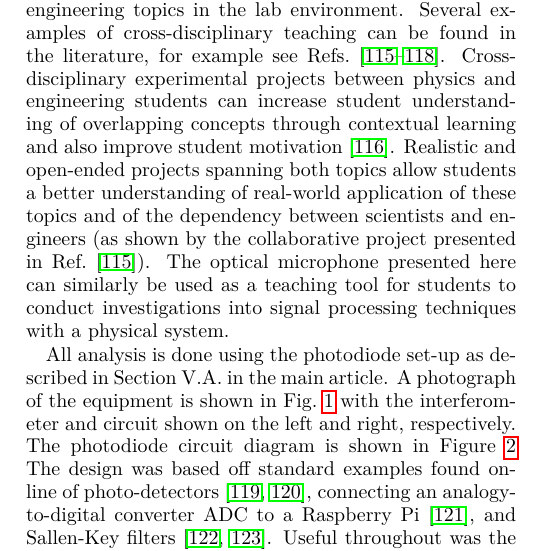
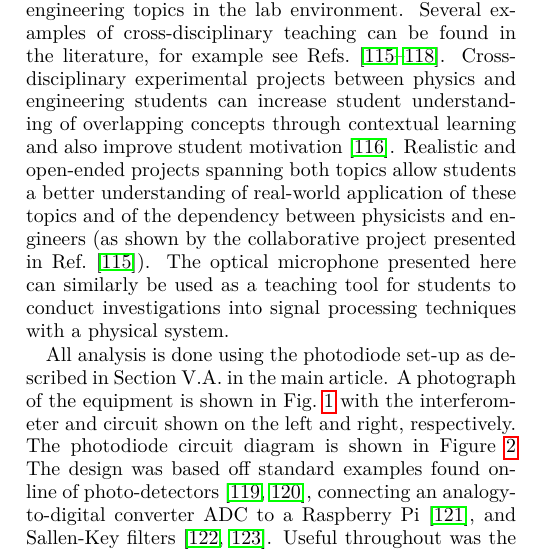
Before and after one commit to daccordeon/gravexplain, a LaTeX paper (paper/ifo-supplementary-material.tex): part of one column of page 2 of 11, cut so that both start at the same text. Compiled offline with pdfLaTeX.

Commit message:
rephrasing

```diff
--- a/paper/ifo-supplementary-material.tex
+++ b/paper/ifo-supplementary-material.tex
@@ -113,7 +113,7 @@ For more information about the techniques used here see Refs.~\cite{Mitra:2011,
 The experimental apparatus presented here provides an opportunity to bring together physics and electrical engineering topics in the lab environment.
 Several examples of cross-disciplinary teaching can be found in the literature, for example see Refs.~\cite{OConnerSibrayForinash:2001, PiersonGurlandCrawford:2002, CafarelliEtAl:2012, MakanKopaszGingl:2014}.
 Cross-disciplinary experimental projects between physics and engineering students can increase student understanding of overlapping concepts through contextual learning and also improve student motivation~\cite{PiersonGurlandCrawford:2002}.
-Realistic and open-ended projects spanning both topics allow students a better understanding of real-world application of these topics and of the dependency between scientists and engineers (as shown by the collaborative project presented in Ref.~\cite{OConnerSibrayForinash:2001}).
+Realistic and open-ended projects spanning both topics allow students a better understanding of real-world application of these topics and of the dependency between physicists and engineers (as shown by the collaborative project presented in Ref.~\cite{OConnerSibrayForinash:2001}).
 The optical microphone presented here can similarly be used as a teaching tool for students to conduct investigations into signal processing techniques with a physical system.
 
 \begin{figure*}
```
